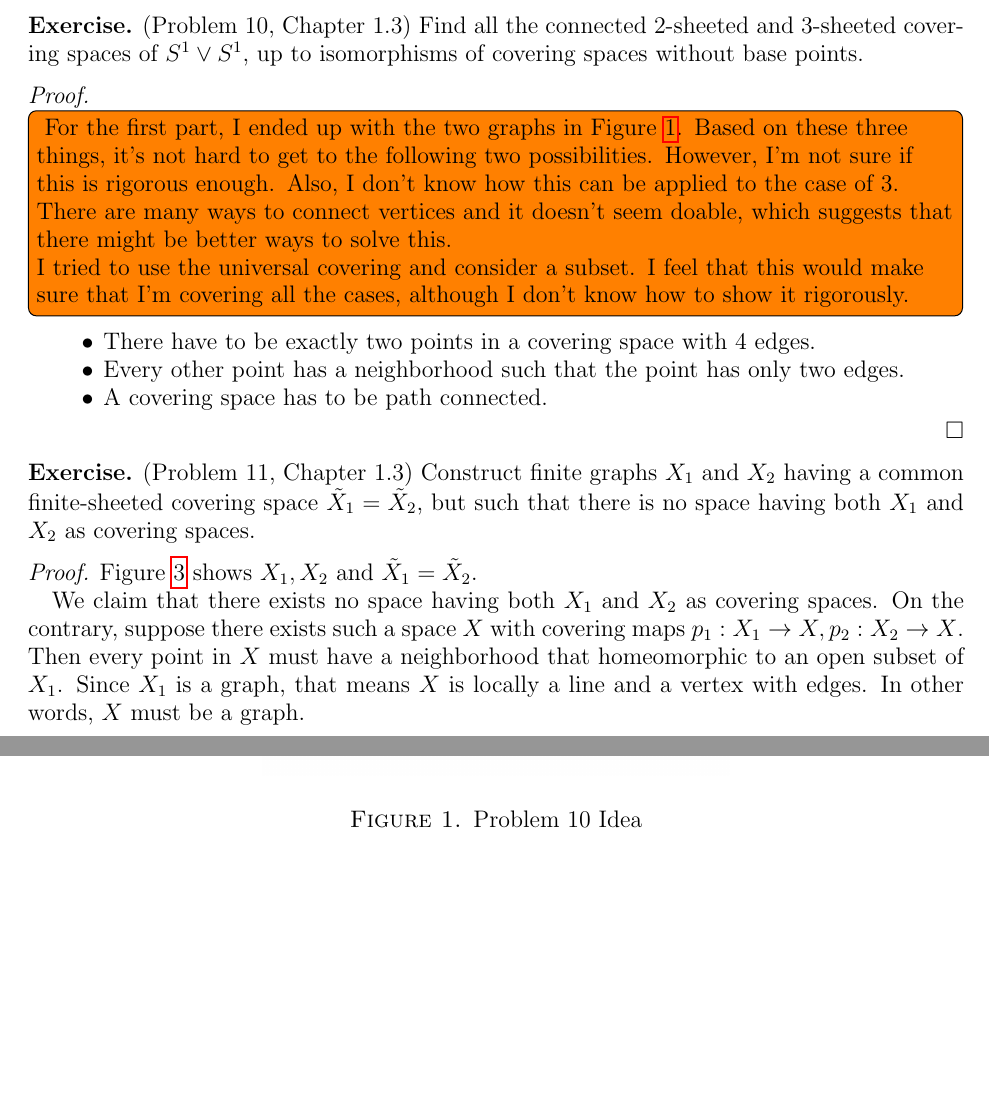
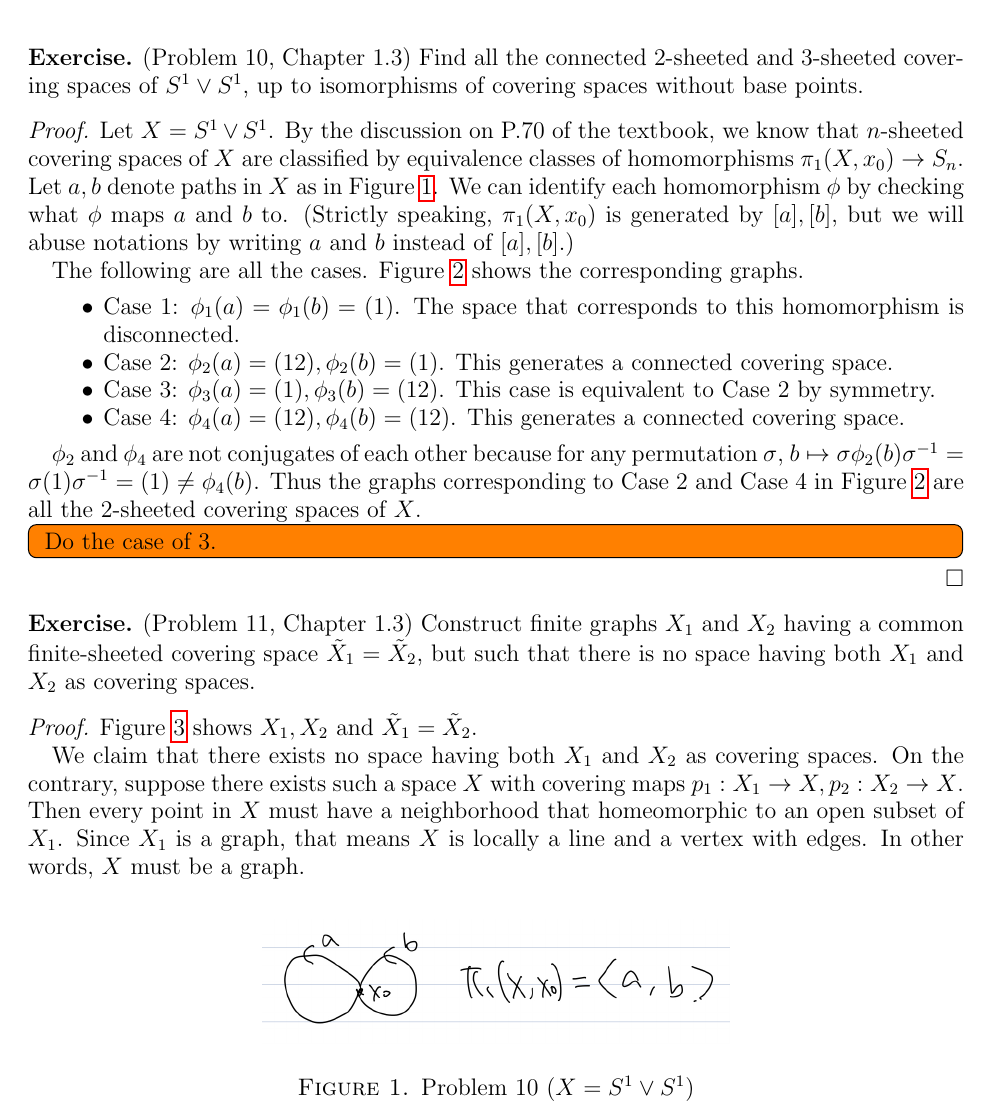
Before and after one commit to hidenori-shinohara/courses, a LaTeX problem sheet (math611/hw5/math611-10-2.tex): two parts of page 1 of 4 before the commit and part of page 1 of 3 after it, the two joined at a grey line, cut so that both start at the same text, the shorter picture padded with empty space. Compiled offline with pdfLaTeX.

Commit message:
Finish the first part of problem 10 (611)

```diff
--- a/math611/hw5/math611-10-2.tex
+++ b/math611/hw5/math611-10-2.tex
@@ -59,24 +59,31 @@
 \end{exer}
 
 \begin{proof}
-  \todo[inline]{
-    For the first part, I ended up with the two graphs in Figure \ref{fig:problem10_idea}.
-    Based on these three things, it's not hard to get to the following two possibilities.
-    However, I'm not sure if this is rigorous enough.
-    Also, I don't know how this can be applied to the case of 3.
-    There are many ways to connect vertices and it doesn't seem doable, which suggests that there might be better ways to solve this.
+  Let $X = S^1 \vee S^1$.
+  By the discussion on P.70 of the textbook, we know that $n$-sheeted covering spaces of $X$ are classified by equivalence classes of homomorphisms $\pi_1(X, x_0) \rightarrow S_n$.
+  \begin{figure}
+    \includegraphics[width=.5\linewidth]{problem10_s1.jpeg}
+    \caption{Problem 10 ($X = S^1 \vee S^1$)}
+    \label{fig:problem10}
+  \end{figure}
+  Let $a, b$ denote paths in $X$ as in Figure \ref{fig:problem10}.
+  We can identify each homomorphism $\phi$ by checking what $\phi$ maps $a$ and $b$ to.
+  (Strictly speaking, $\pi_1(X, x_0)$ is generated by $[a], [b]$, but we will abuse notations by writing $a$ and $b$ instead of $[a], [b]$.)
 
-    I tried to use the universal covering and consider a subset.
-    I feel that this would make sure that I'm covering all the cases, although I don't know how to show it rigorously.
-  }
+
+  The following are all the cases.
+  Figure \ref{fig:problem10_2_sheeted} shows the corresponding graphs.
   \begin{itemize}
     \item
-      There have to be exactly two points in a covering space with 4 edges.
+      Case 1: $\phi_1(a) = \phi_1(b) = (1)$.
+      The space that corresponds to this homomorphism is disconnected.
     \item
-      Every other point has a neighborhood such that the point has only two edges.
+      Case 2: $\phi_2(a) = (12), \phi_2(b) = (1)$.
+      This generates a connected covering space.
     \item
-      A covering space has to be path connected.
+      Case 3: $\phi_3(a) = (1), \phi_3(b) = (12)$.
+      This case is equivalent to Case 2 by symmetry.
+    \item
+      Case 4: $\phi_4(a) = (12), \phi_4(b) = (12)$.
+      This generates a connected covering space.
   \end{itemize}
- \begin{figure}
-   \includegraphics[width=.5\linewidth]{problem10_idea.jpeg}
-   \caption{Problem 10 Idea}
@@ -88,2 +90,3 @@
-   \label{fig:problem10_idea_2}
- \end{figure}
+
+  $\phi_2$ and $\phi_4$ are not conjugates of each other because for any permutation $\sigma$, $b \mapsto \sigma\phi_2(b)\sigma^{-1} = \sigma(1)\sigma^{-1} = (1) \ne \phi_4(b)$.
+  Thus the graphs corresponding to Case 2 and Case 4 in Figure \ref{fig:problem10_2_sheeted} are all the 2-sheeted covering spaces of $X$.
@@ -90,3 +96,11 @@
+    \label{fig:problem10_2_sheeted}
+  \end{figure}
+
+  \todo[inline]{
+    Do the case of 3.
+  }
+
+
 \end{proof}
 
 \begin{exer}{(Problem 11, Chapter 1.3)}
```
Also changed, not shown: math611/hw5/math611-10-2.pdf, math611/hw5/problem10_2_sheeted.jpeg (added), math611/hw5/problem10_idea.jpeg (deleted), math611/hw5/problem10_idea_2.jpeg (deleted), math611/hw5/problem10_s1.jpeg (added), math611/hw5/math611-10-2.tex (8 more changed lines).
